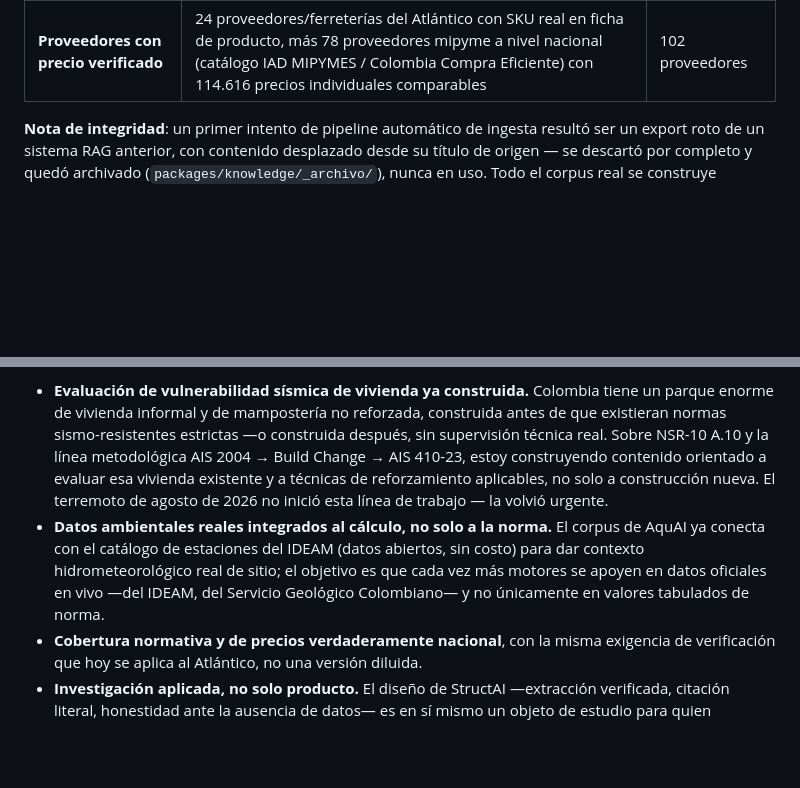
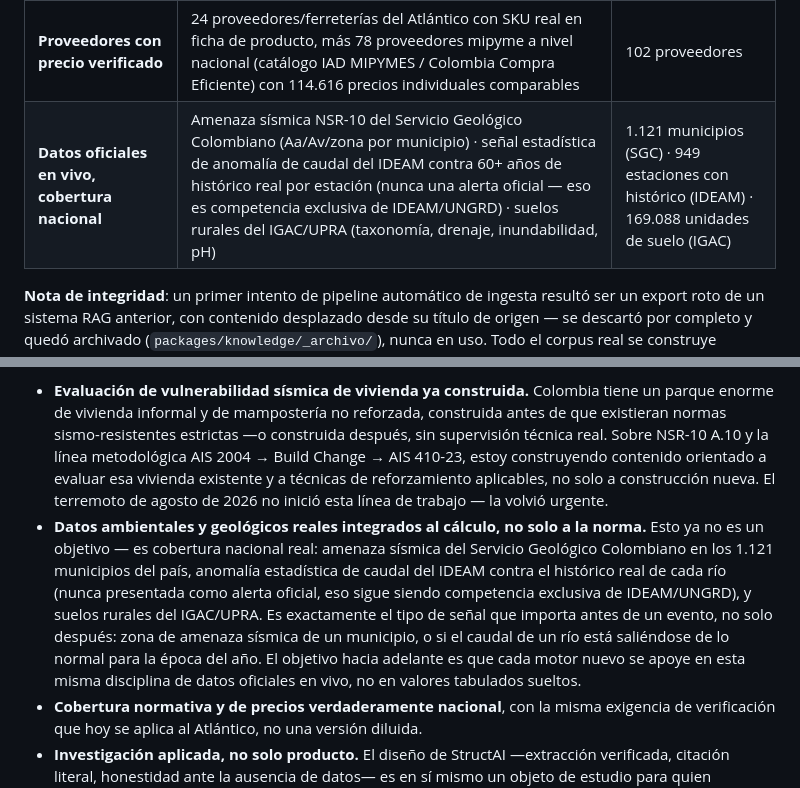
Before and after one commit to wilmerjoseperezorozco-dev/structai, a Markdown page: README.md, 2 parts joined by grey strips. GitHub-like rendering; blank space fills up the shorter version.

Commit message:
docs: reflejar en README los datos oficiales nacionales ya conectados (SGC, IDEAM caudal, IGAC)
La sección 'Hacia dónde va esto' todavía hablaba de esto como objetivo
futuro ('el objetivo es que cada vez más motores se apoyen en datos
oficiales en vivo') cuando ya es cobertura nacional real: SGC (1.121
municipios), IDEAM caudal (949 estaciones con histórico + señal
estadística de anomalía), IGAC suelos (169.088 unidades). Se actualiza
la tabla 'Qué hay hoy' y la sección de roadmap para que reflejen el
estado real, no el de hace un dia.

```diff
--- a/README.md
+++ b/README.md
@@ -23,6 +23,7 @@ Todo lo que sigue se puede comprobar ahora mismo contra producción, sin confiar
 | **Motores de dominio** (AquAI/RAS 2000, GeoPot, Vías/INVIAS, Gerencia) | Corpus propio por motor, normativa específica de cada disciplina | 4.060 chunks |
 | **Precios de referencia** | Actividades de construcción con desglose de insumos, base construida sobre contratos y catálogos reales | 4.566 actividades · 10.281 insumos |
 | **Proveedores con precio verificado** | 24 proveedores/ferreterías del Atlántico con SKU real en ficha de producto, más 78 proveedores mipyme a nivel nacional (catálogo IAD MIPYMES / Colombia Compra Eficiente) con 114.616 precios individuales comparables | 102 proveedores |
+| **Datos oficiales en vivo, cobertura nacional** | Amenaza sísmica NSR-10 del Servicio Geológico Colombiano (Aa/Av/zona por municipio) · señal estadística de anomalía de caudal del IDEAM contra 60+ años de histórico real por estación (nunca una alerta oficial — eso es competencia exclusiva de IDEAM/UNGRD) · suelos rurales del IGAC/UPRA (taxonomía, drenaje, inundabilidad, pH) | 1.121 municipios (SGC) · 949 estaciones con histórico (IDEAM) · 169.088 unidades de suelo (IGAC) |
 
 **Nota de integridad**: un primer intento de pipeline automático de ingesta resultó ser un export roto de un sistema RAG anterior, con contenido desplazado desde su título de origen — se descartó por completo y quedó archivado (`packages/knowledge/_archivo/`), nunca en uso. Todo el corpus real se construye extrayendo directo de los PDF oficiales, con verificación cruzada contra el catálogo maestro de cada norma antes de publicarse. Cuando se encuentra un lote de contenido mal etiquetado o de baja confianza —ha pasado, más de una vez— se elimina y se documenta por qué, no se disimula.
 
@@ -72,7 +73,7 @@ El roadmap completo, con cada punto abierto o cerrado, es público: [issues del
 StructAI empezó como una herramienta para Barranquilla y el Atlántico. La base técnica que existe hoy —el mismo motor que cita NSR-10, NTC o RAS 2000 para un proyecto local— ya no tiene ese límite: funciona igual para cualquier región de Colombia, y el enfoque de trazabilidad normativa es exportable a cualquier país de Latinoamérica con su propio marco regulatorio. Estas son las líneas de trabajo reales, no aspiracionales:
 
 - **Evaluación de vulnerabilidad sísmica de vivienda ya construida.** Colombia tiene un parque enorme de vivienda informal y de mampostería no reforzada, construida antes de que existieran normas sismo-resistentes estrictas —o construida después, sin supervisión técnica real. Sobre NSR-10 A.10 y la línea metodológica AIS 2004 → Build Change → AIS 410-23, estoy construyendo contenido orientado a evaluar esa vivienda existente y a técnicas de reforzamiento aplicables, no solo a construcción nueva. El terremoto de agosto de 2026 no inició esta línea de trabajo — la volvió urgente.
-- **Datos ambientales reales integrados al cálculo, no solo a la norma.** El corpus de AquAI ya conecta con el catálogo de estaciones del IDEAM (datos abiertos, sin costo) para dar contexto hidrometeorológico real de sitio; el objetivo es que cada vez más motores se apoyen en datos oficiales en vivo —del IDEAM, del Servicio Geológico Colombiano— y no únicamente en valores tabulados de norma.
+- **Datos ambientales y geológicos reales integrados al cálculo, no solo a la norma.** Esto ya no es un objetivo — es cobertura nacional real: amenaza sísmica del Servicio Geológico Colombiano en los 1.121 municipios del país, anomalía estadística de caudal del IDEAM contra el histórico real de cada río (nunca presentada como alerta oficial, eso sigue siendo competencia exclusiva de IDEAM/UNGRD), y suelos rurales del IGAC/UPRA. Es exactamente el tipo de señal que importa antes de un evento, no solo después: zona de amenaza sísmica de un municipio, o si el caudal de un río está saliéndose de lo normal para la época del año. El objetivo hacia adelante es que cada motor nuevo se apoye en esta misma disciplina de datos oficiales en vivo, no en valores tabulados sueltos.
 - **Cobertura normativa y de precios verdaderamente nacional**, con la misma exigencia de verificación que hoy se aplica al Atlántico, no una versión diluida.
 - **Investigación aplicada, no solo producto.** El diseño de StructAI —extracción verificada, citación literal, honestidad ante la ausencia de datos— es en sí mismo un objeto de estudio para quien investigue sistemas de IA confiables en dominios de alto riesgo (ingeniería, salud, derecho). Es la pregunta de fondo detrás de mi trabajo de grado, y una línea que me interesa seguir más allá de él.
 
```
